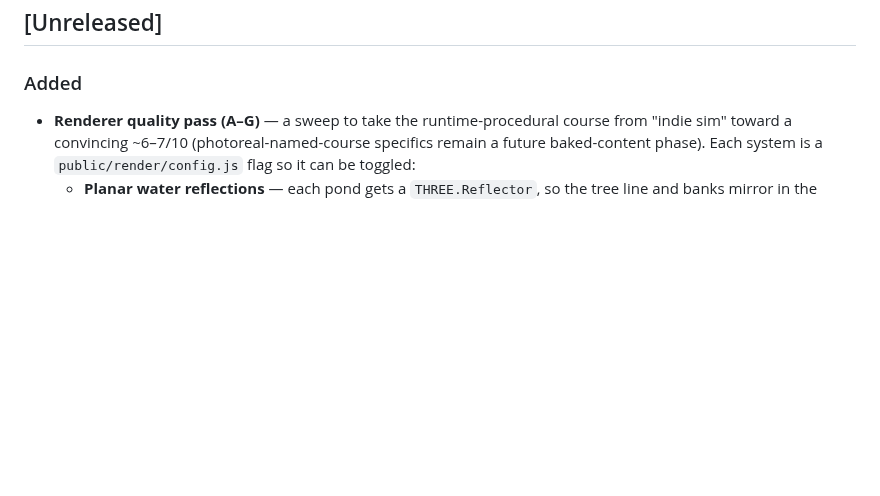
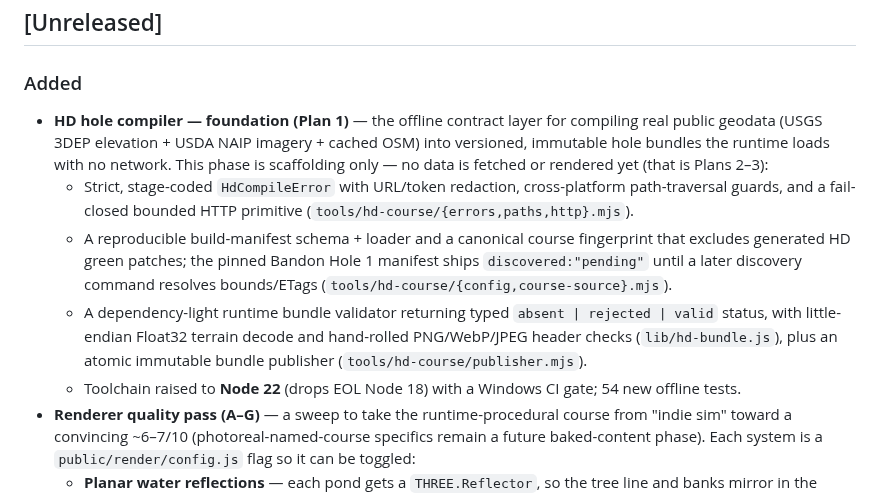
Before and after one commit to rroojrooj/Open-Birdie, a Markdown page: CHANGELOG.md, the part around the change. Rendered like a GitHub page; blank space fills up the shorter version.

Commit message:
docs(hd): record Plan 1 implementation + Node 22 amendment
CHANGELOG entry for the HD compiler foundation; foundation plan doc gets an
implementation-status note recording the Node-22 floor decision (supersedes the
Node-18/Sharp-0.34.5 text), the hand-rolled image headers, and the manifest
discovery-pending approach.

Co-Authored-By: Claude Opus 4.8 <noreply@anthropic.com>

```diff
--- a/CHANGELOG.md
+++ b/CHANGELOG.md
@@ -5,6 +5,19 @@ All notable changes to Open-Birdie are documented here.
 ## [Unreleased]
 
 ### Added
+- **HD hole compiler — foundation (Plan 1)** — the offline contract layer for compiling real
+  public geodata (USGS 3DEP elevation + USDA NAIP imagery + cached OSM) into versioned, immutable
+  hole bundles the runtime loads with no network. This phase is scaffolding only — no data is
+  fetched or rendered yet (that is Plans 2–3):
+  - Strict, stage-coded `HdCompileError` with URL/token redaction, cross-platform path-traversal
+    guards, and a fail-closed bounded HTTP primitive (`tools/hd-course/{errors,paths,http}.mjs`).
+  - A reproducible build-manifest schema + loader and a canonical course fingerprint that excludes
+    generated HD green patches; the pinned Bandon Hole 1 manifest ships `discovered:"pending"`
+    until a later discovery command resolves bounds/ETags (`tools/hd-course/{config,course-source}.mjs`).
+  - A dependency-light runtime bundle validator returning typed `absent | rejected | valid` status,
+    with little-endian Float32 terrain decode and hand-rolled PNG/WebP/JPEG header checks
+    (`lib/hd-bundle.js`), plus an atomic immutable bundle publisher (`tools/hd-course/publisher.mjs`).
+  - Toolchain raised to **Node 22** (drops EOL Node 18) with a Windows CI gate; 54 new offline tests.
 - **Renderer quality pass (A–G)** — a sweep to take the runtime-procedural course from
   "indie sim" toward a convincing ~6–7/10 (photoreal-named-course specifics remain a future
   baked-content phase). Each system is a `public/render/config.js` flag so it can be toggled:
```
Also changed, not shown: 1 other file.
